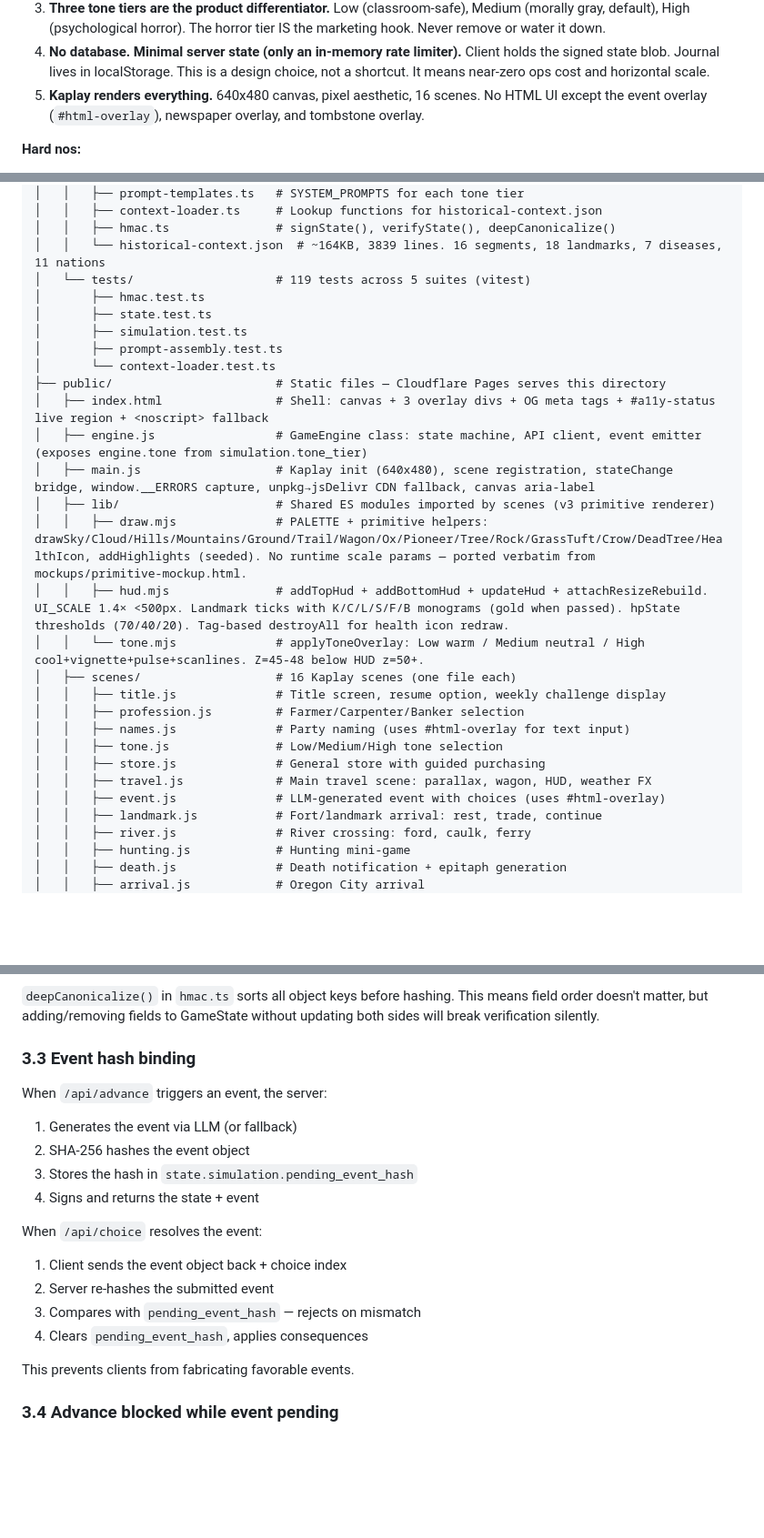
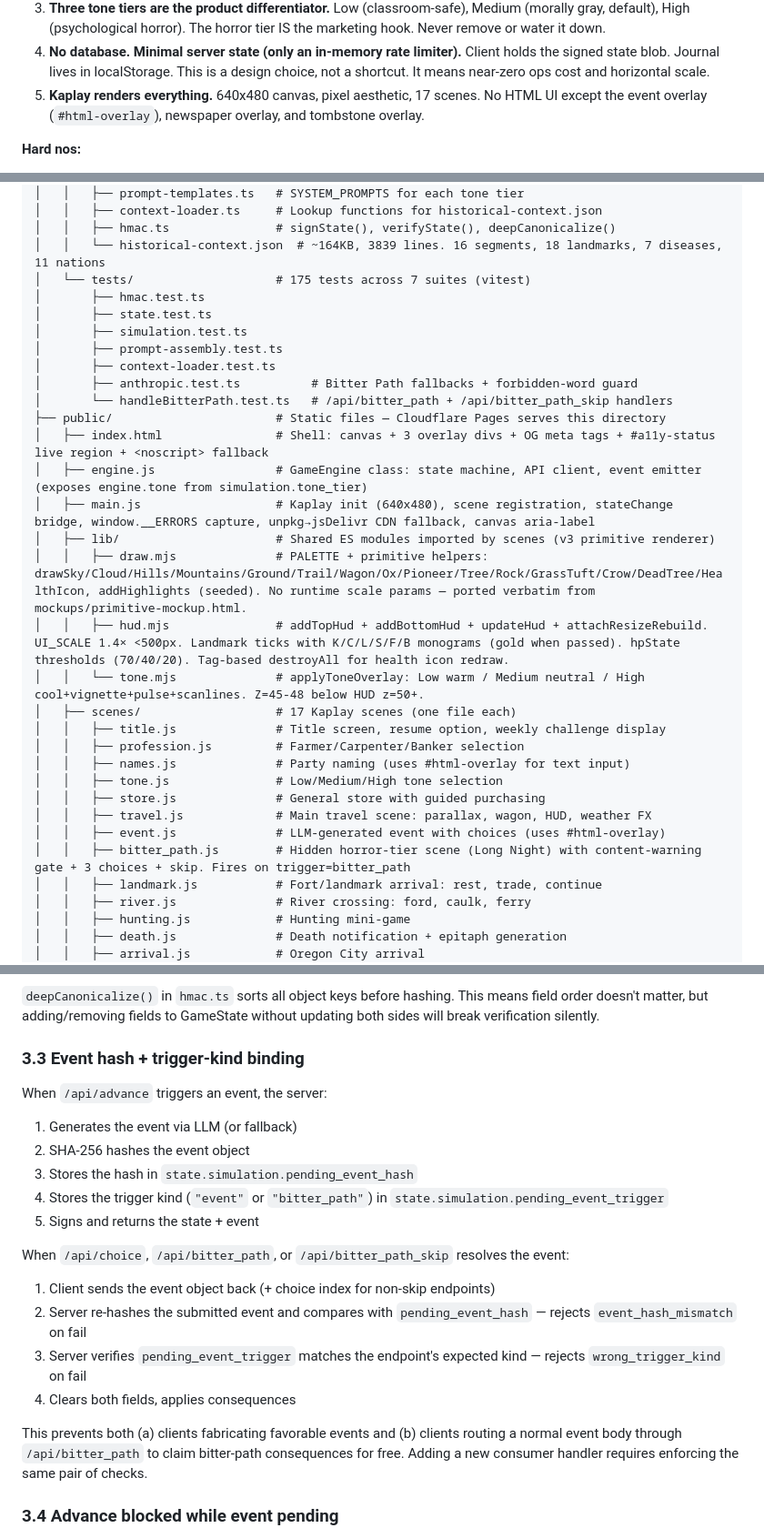
Before and after one commit to ryandakine/oregon-trail, a Markdown page: CLAUDE.md, 3 parts joined by grey strips. Shown at 91% size. Rendered like a GitHub page; blank space fills up the shorter version.

Commit message:
docs: sync docs with Bitter Path C1-C5 shipped today
CLAUDE.md:
- Test count 119 → 175, suites 5 → 7 (added anthropic.test.ts +
  handleBitterPath.test.ts)
- Scene count 16 → 17, added public/scenes/bitter_path.js to the layout
- State machine flow diagram now shows BITTER_PATH branch
- API endpoints table adds /api/bitter_path (3 choices) and
  /api/bitter_path_skip (refused, zero mechanical delta). Auth column
  notes both require event-hash AND trigger-kind match
- § 3.3 renamed to "Event hash + trigger-kind binding" — documents the
  pending_event_trigger field added in C3.e and what each consumer
  handler must verify
- New § 3.8 Bitter Path mechanic: gate conditions, bitter_path_taken
  enum, discoverability layer (tone pitch + tone_flavor + situational
  hint), BITTER_PATH_ENABLED kill switch, Plausible event names

BITTER_PATH_PLAN.md + BITTER_PATH_C3_PLAN.md: both marked SHIPPED with
a pointer to CLAUDE.md § 3.8 as the canonical runtime description.
Plans are kept as historical plan-of-record.

No VERSION file / no CHANGELOG to update (working branch only). 175
tests still pass after doc edits.

Co-Authored-By: Claude Opus 4.7 (1M context) <noreply@anthropic.com>

```diff
--- a/CLAUDE.md
+++ b/CLAUDE.md
@@ -22,7 +22,7 @@
 2. **HMAC-signed game state is the anti-cheat.** Every `GameState` blob is signed via HMAC-SHA256 (`worker/src/hmac.ts`). The client cannot modify state — only send choices. Breaking this pattern means players can cheat.
 3. **Three tone tiers are the product differentiator.** Low (classroom-safe), Medium (morally gray, default), High (psychological horror). The horror tier IS the marketing hook. Never remove or water it down.
 4. **No database. Minimal server state (only an in-memory rate limiter).** Client holds the signed state blob. Journal lives in localStorage. This is a design choice, not a shortcut. It means near-zero ops cost and horizontal scale.
-5. **Kaplay renders everything.** 640x480 canvas, pixel aesthetic, 16 scenes. No HTML UI except the event overlay (`#html-overlay`), newspaper overlay, and tombstone overlay.
+5. **Kaplay renders everything.** 640x480 canvas, pixel aesthetic, 17 scenes. No HTML UI except the event overlay (`#html-overlay`), newspaper overlay, and tombstone overlay.
 
 **Hard nos:**
 - Don't push to main/master. PR to `kaplay-rebuild` (current active branch).
@@ -69,12 +69,14 @@ oregon-trail/
 │   │   ├── context-loader.ts     # Lookup functions for historical-context.json
 │   │   ├── hmac.ts               # signState(), verifyState(), deepCanonicalize()
 │   │   └── historical-context.json  # ~164KB, 3839 lines. 16 segments, 18 landmarks, 7 diseases, 11 nations
-│   └── tests/                    # 119 tests across 5 suites (vitest)
+│   └── tests/                    # 175 tests across 7 suites (vitest)
 │       ├── hmac.test.ts
 │       ├── state.test.ts
 │       ├── simulation.test.ts
 │       ├── prompt-assembly.test.ts
-│       └── context-loader.test.ts
+│       ├── context-loader.test.ts
+│       ├── anthropic.test.ts          # Bitter Path fallbacks + forbidden-word guard
+│       └── handleBitterPath.test.ts   # /api/bitter_path + /api/bitter_path_skip handlers
 ├── public/                       # Static files — Cloudflare Pages serves this directory
 │   ├── index.html                # Shell: canvas + 3 overlay divs + OG meta tags + #a11y-status live region + <noscript> fallback
 │   ├── engine.js                 # GameEngine class: state machine, API client, event emitter (exposes engine.tone from simulation.tone_tier)
@@ -83,7 +85,7 @@ oregon-trail/
 │   │   ├── draw.mjs              # PALETTE + primitive helpers: drawSky/Cloud/Hills/Mountains/Ground/Trail/Wagon/Ox/Pioneer/Tree/Rock/GrassTuft/Crow/DeadTree/HealthIcon, addHighlights (seeded). No runtime scale params — ported verbatim from mockups/primitive-mockup.html.
 │   │   ├── hud.mjs               # addTopHud + addBottomHud + updateHud + attachResizeRebuild. UI_SCALE 1.4× <500px. Landmark ticks with K/C/L/S/F/B monograms (gold when passed). hpState thresholds (70/40/20). Tag-based destroyAll for health icon redraw.
 │   │   └── tone.mjs              # applyToneOverlay: Low warm / Medium neutral / High cool+vignette+pulse+scanlines. Z=45-48 below HUD z=50+.
-│   ├── scenes/                   # 16 Kaplay scenes (one file each)
+│   ├── scenes/                   # 17 Kaplay scenes (one file each)
 │   │   ├── title.js              # Title screen, resume option, weekly challenge display
 │   │   ├── profession.js         # Farmer/Carpenter/Banker selection
 │   │   ├── names.js              # Party naming (uses #html-overlay for text input)
@@ -91,6 +93,7 @@ oregon-trail/
 │   │   ├── store.js              # General store with guided purchasing
 │   │   ├── travel.js             # Main travel scene: parallax, wagon, HUD, weather FX
 │   │   ├── event.js              # LLM-generated event with choices (uses #html-overlay)
+│   │   ├── bitter_path.js        # Hidden horror-tier scene (Long Night) with content-warning gate + 3 choices + skip. Fires on trigger=bitter_path
 │   │   ├── landmark.js           # Fort/landmark arrival: rest, trade, continue
 │   │   ├── river.js              # River crossing: ford, caulk, ferry
 │   │   ├── hunting.js            # Hunting mini-game
@@ -142,20 +145,21 @@ Every API call that mutates state:
 
 `deepCanonicalize()` in `hmac.ts` sorts all object keys before hashing. This means field order doesn't matter, but adding/removing fields to GameState without updating both sides will break verification silently.
 
-### 3.3 Event hash binding
+### 3.3 Event hash + trigger-kind binding
 When `/api/advance` triggers an event, the server:
 1. Generates the event via LLM (or fallback)
 2. SHA-256 hashes the event object
 3. Stores the hash in `state.simulation.pending_event_hash`
-4. Signs and returns the state + event
+4. Stores the trigger kind (`"event"` or `"bitter_path"`) in `state.simulation.pending_event_trigger`
+5. Signs and returns the state + event
 
-When `/api/choice` resolves the event:
-1. Client sends the event object back + choice index
-2. Server re-hashes the submitted event
-3. Compares with `pending_event_hash` — rejects on mismatch
-4. Clears `pending_event_hash`, applies consequences
+When `/api/choice`, `/api/bitter_path`, or `/api/bitter_path_skip` resolves the event:
+1. Client sends the event object back (+ choice index for non-skip endpoints)
+2. Server re-hashes the submitted event and compares with `pending_event_hash` — rejects `event_hash_mismatch` on fail
+3. Server verifies `pending_event_trigger` matches the endpoint's expected kind — rejects `wrong_trigger_kind` on fail
+4. Clears both fields, applies consequences
 
-This prevents clients from fabricating favorable events.
+This prevents both (a) clients fabricating favorable events and (b) clients routing a normal event body through `/api/bitter_path` to claim bitter-path consequences for free. Adding a new consumer handler requires enforcing the same pair of checks.
 
 ### 3.4 Advance blocked while event pending
 If `state.simulation.pending_event_hash !== null`, `/api/advance` returns error `"resolve_pending_event"`. The client must call `/api/choice` first.
```
Also changed, not shown: other parts of CLAUDE.md (+13 -2 lines), BITTER_PATH_C3_PLAN.md (+1 -1 lines), BITTER_PATH_PLAN.md (+3 -1 lines).
